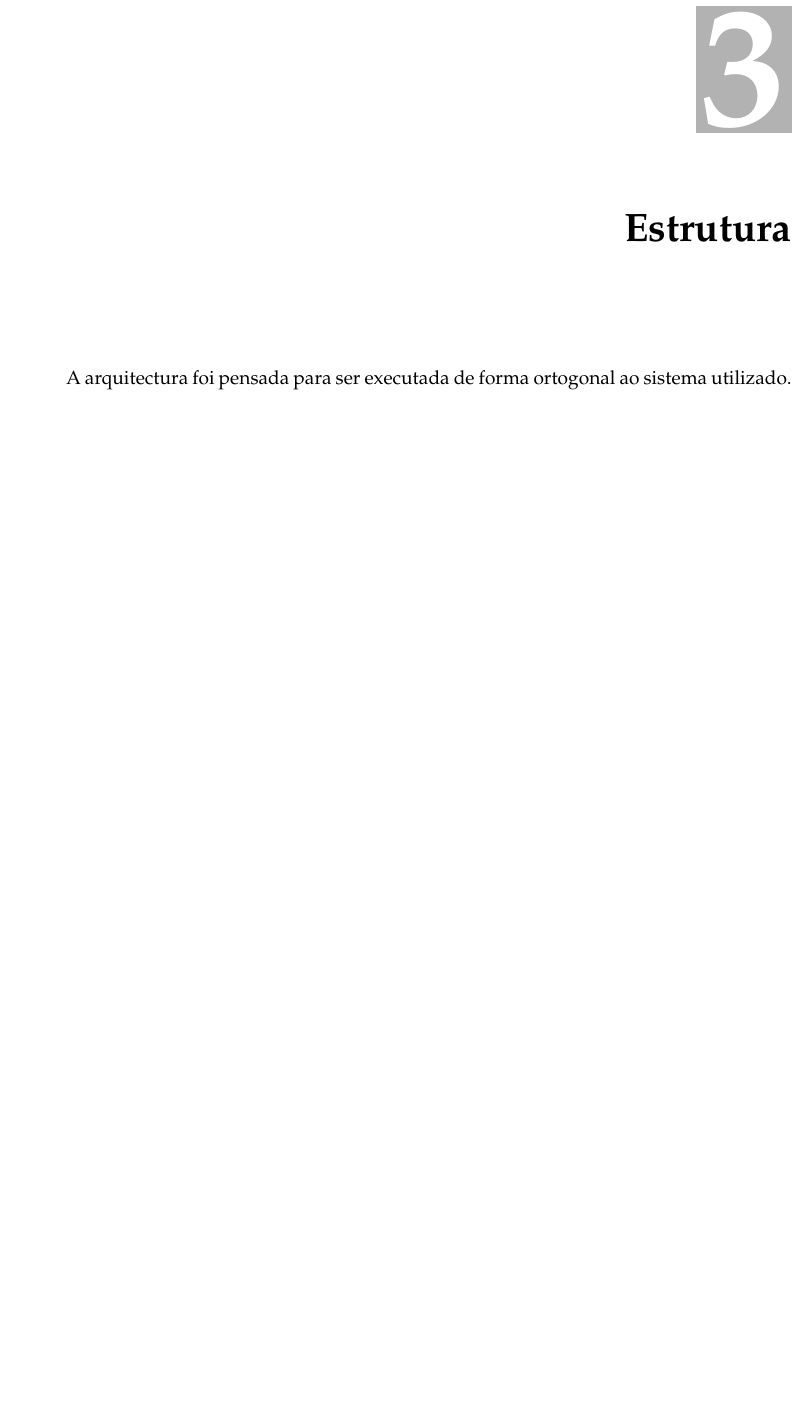
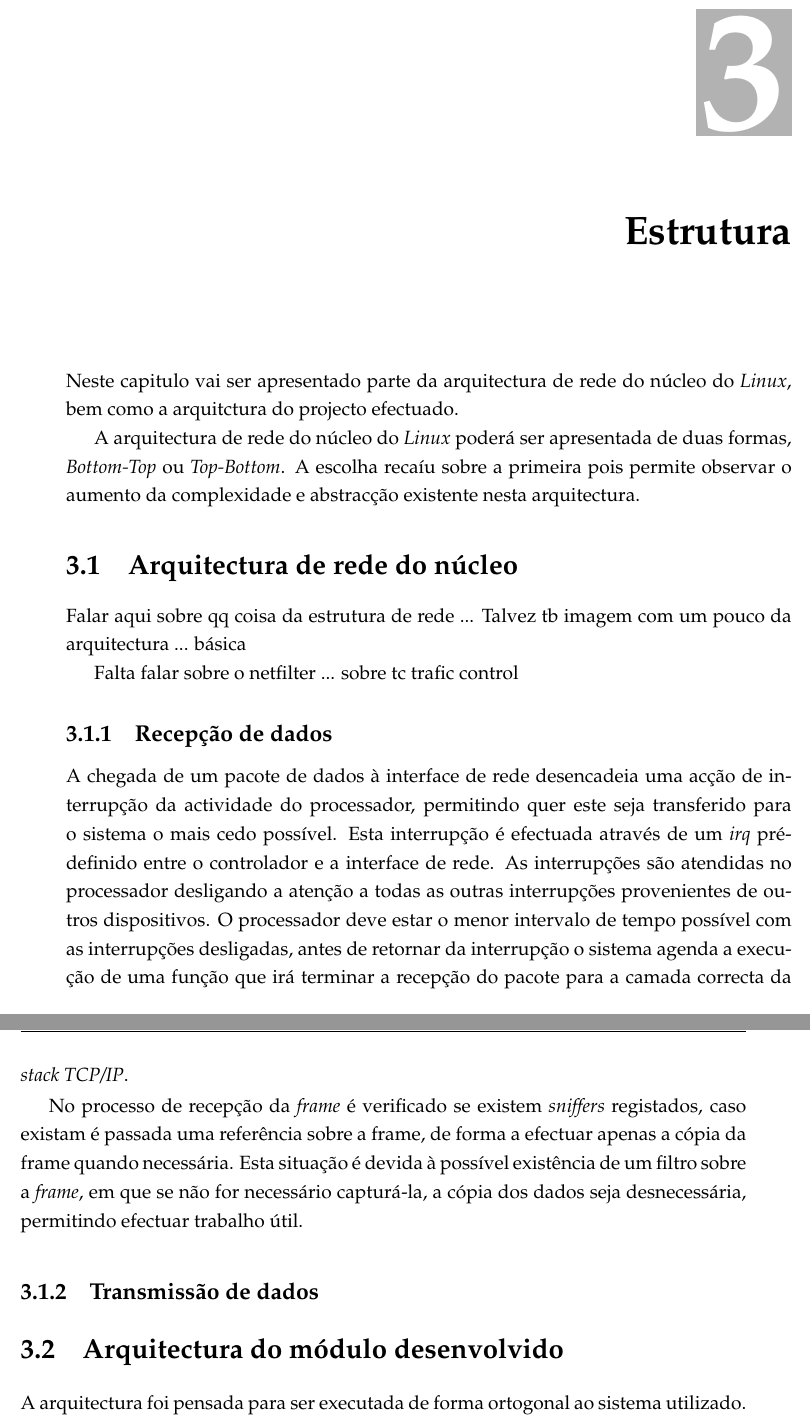
Before and after one commit to nunogmartins/cap_dissertation, a LaTeX thesis (doc/template.tex, which reads doc/Chapters/capitulo4.tex): part of page 45 of 54 before the commit and two parts of pages 45 and 46 of 56 after it, the two joined at a grey line, cut so that both start at the same text, the shorter picture padded with empty space. Compiled offline with pdfLaTeX.

Commit message:
adicionadas mais informacoes sobre recepcao e controlo sobre a estrutura do documento

```diff
--- a/doc/Chapters/capitulo4.tex
+++ b/doc/Chapters/capitulo4.tex
@@ -1,6 +1,37 @@
 \chapter{Estrutura}
 \label{cap:Estrutura}
 
+
+Neste capitulo vai ser apresentado parte da arquitectura de rede do núcleo do \textit{Linux}, bem como a arquitctura do projecto efectuado.
+
+A arquitectura de rede do núcleo do \textit{Linux} poderá ser apresentada de duas formas, \textit{Bottom-Top} ou \textit{Top-Bottom}. A escolha recaíu sobre a primeira pois permite observar o aumento da complexidade e abstracção existente nesta arquitectura.
+
+\section{Arquitectura de rede do núcleo}
+
+Falar aqui sobre qq coisa da estrutura de rede ...
+Talvez tb imagem com um pouco da arquitectura ... básica
+
+Falta falar sobre o netfilter ... sobre tc trafic control
+
+\subsection{Recepção de dados}
+
+A chegada de um pacote de dados à interface de rede desencadeia uma acção de interrupção da actividade do processador, permitindo quer este seja transferido para o sistema o mais cedo possível. Esta interrupção é efectuada através de um \textit{irq} pré-definido entre o controlador e a interface de rede. As interrupções são atendidas no processador desligando a atenção a todas as outras interrupções provenientes de outros dispositivos. %esta frase está ruim ...
+O processador deve estar o menor intervalo de tempo possível com as interrupções desligadas, antes de retornar da interrupção o sistema agenda a execução de uma função que irá terminar a recepção do pacote para a camada correcta da \textit{stack TCP/IP}.%ainda falta falar sobre DMA, interrupt mode too exclusive deve ser breve, encaminhar pelo processamento da stack tcp/ip
+
+No processo de recepção da \textit{frame} é verificado se existem \textit{sniffers} registados, caso existam é passada uma referência sobre a frame, de forma a efectuar apenas a cópia da frame quando necessária. Esta situação é devida à possível existência de um filtro sobre a \textit{frame}, em que se não for necessário capturá-la, a cópia dos dados seja desnecessária, permitindo efectuar trabalho útil.
+
+%Faltar falar que a frame segue para a stack tcp ip de forma normal ...
+
+%Falta falar sobre o netfilter ... firewall do linux que existem 5 pontos de "entrada" onde existe algumas verificações ....
+
+% Faltar indicar que o processo está bloqueado à espera de input que lhe é copiado entre o nucleo e o processo em nivel utilizador por meio de o kiovec (talvez kernel io vector ...)
+
+
+\subsection{Transmissão de dados}
+
+
+
+\section{Arquitectura do módulo desenvolvido}
 
 A arquitectura foi pensada para ser executada de forma ortogonal ao sistema
 utilizado. Desta forma não existe a necessidade de recompilar programas
```
Also changed, not shown: doc/Chapters/capitulo4.tex (2 more changed lines).
